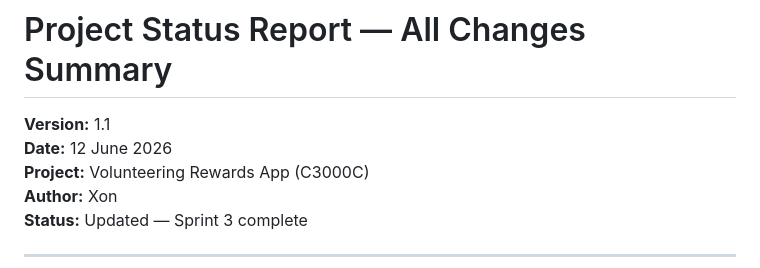
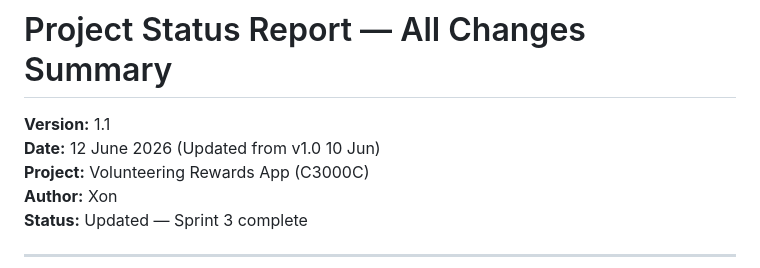
Before and after one commit to XonLoke/volunteering-rewards-app, a Markdown page: Project Status Report v1.1_12Jun26.md, the part around the change. Rendered like a GitHub page.

Commit message:
Rename status reports: Sprint 3 Status v1.1→v1.2, Project Status v1.0→v1.1 (12 Jun updates)

```diff
--- a/Project Status Report v1.0_10Jun26.md
+++ b/Project Status Report v1.1_12Jun26.md
@@ -1,7 +1,7 @@
 # Project Status Report — All Changes Summary
 
 **Version:** 1.1
-**Date:** 12 June 2026
+**Date:** 12 June 2026 (Updated from v1.0 10 Jun)
 **Project:** Volunteering Rewards App (C3000C)
 **Author:** Xon
 **Status:** Updated — Sprint 3 complete
```
